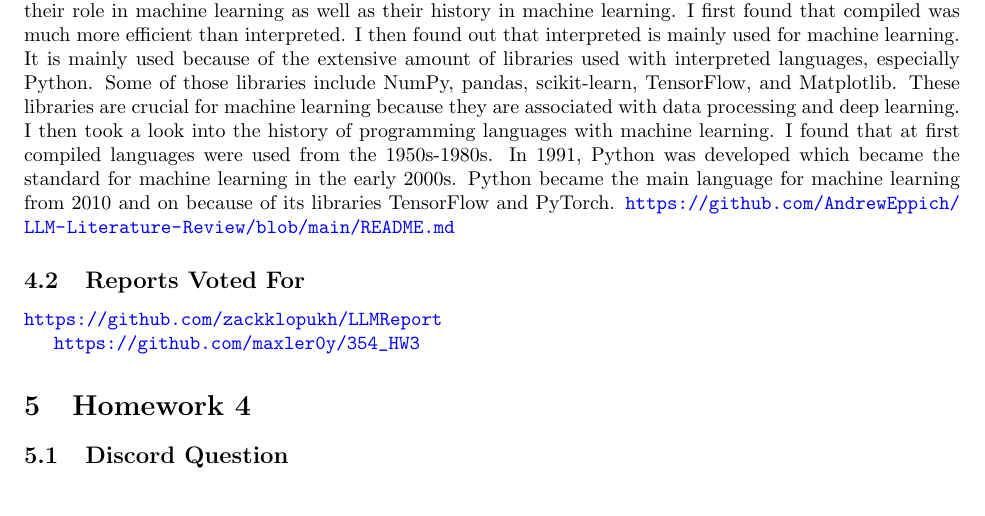
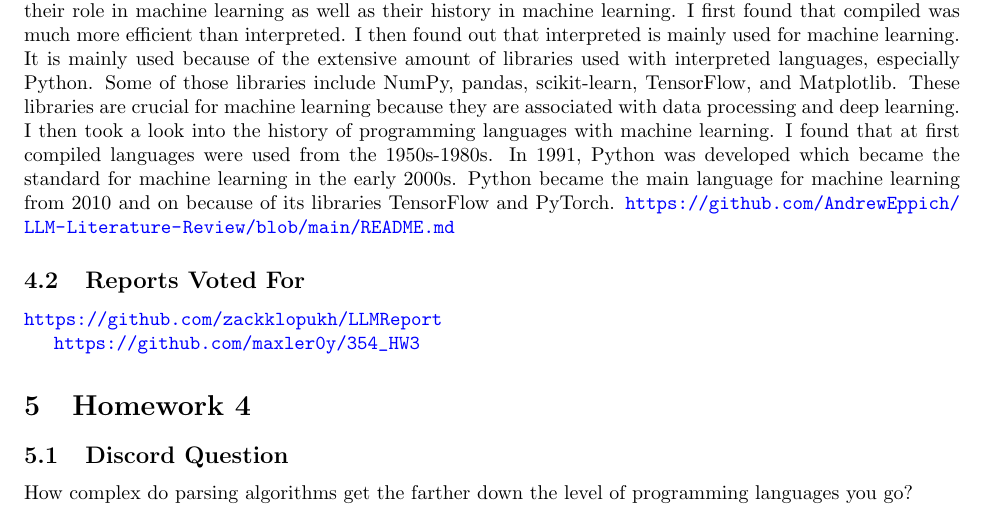
Before and after one commit to AndrewEppich/CPSC_354, a LaTeX paper (report.tex): part of page 4 of 6, cut so that both start at the same text. Compiled offline with pdfLaTeX.

Commit message:
discord question added

```diff
--- a/report.tex
+++ b/report.tex
@@ -229,5 +229,7 @@ In my literature review with ChatGPT, I explored interpreted vs. compiled progra
 
 \subsection{Discord Question}
 
+How complex do parsing algorithms get the farther down the level of programming languages you go?
+
 
 \end{document}
```
Also changed, not shown: 1 other file.
